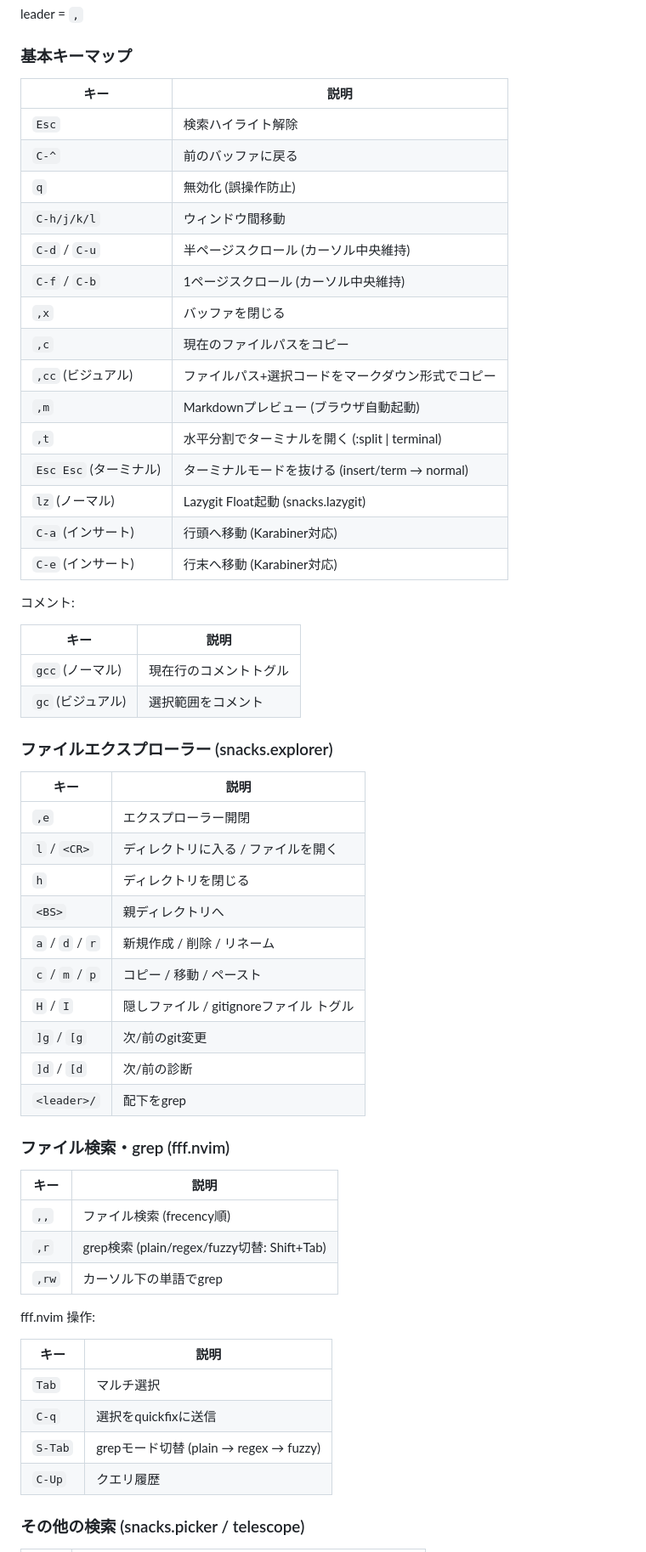
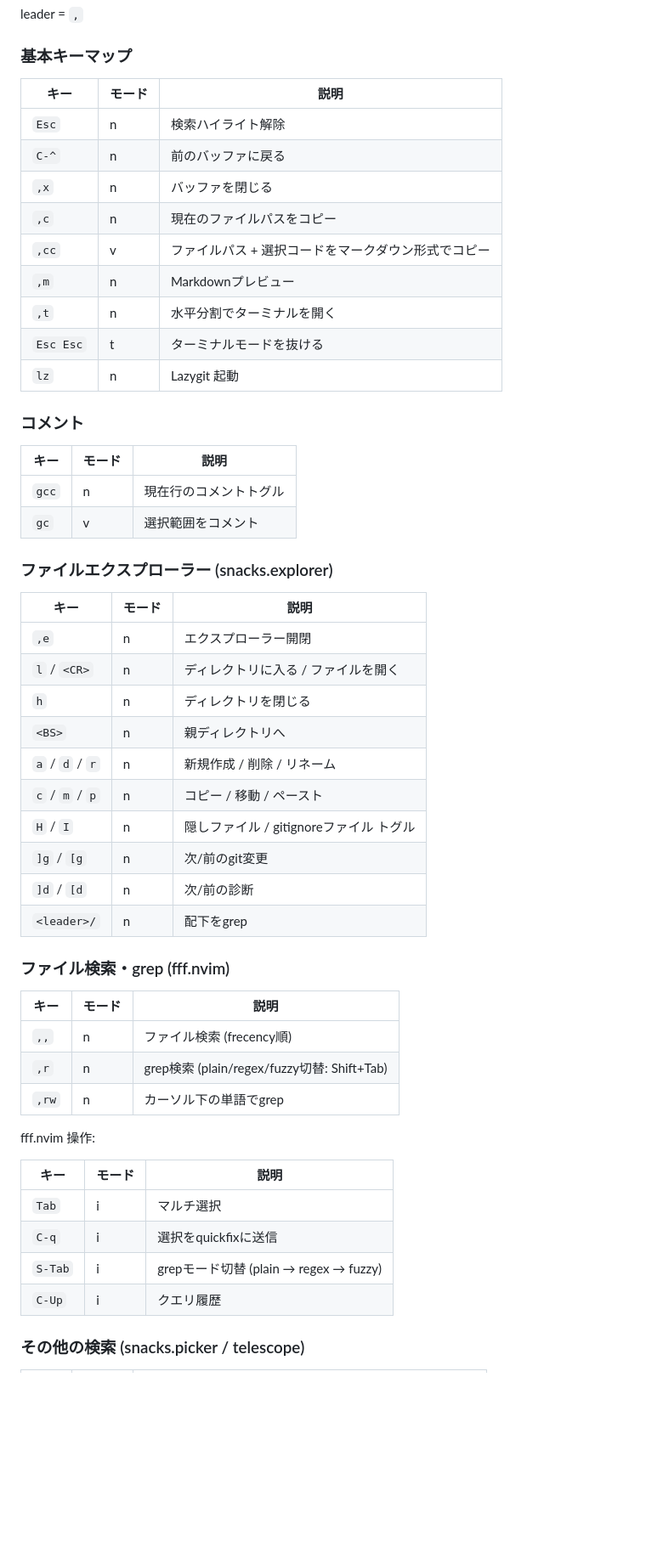
Before and after one commit to snyt45/workspace, a Markdown page: docs/cheatsheet.md, the part around one of its changes. Shown at 85% size. Rendered like a GitHub page; blank space fills up the shorter version.

```diff
--- a/docs/cheatsheet.md
+++ b/docs/cheatsheet.md
@@ -94,62 +95,56 @@ leader = `,`
 
 ### 基本キーマップ
 
-| キー | 説明 |
-|------|------|
-| `Esc` | 検索ハイライト解除 |
-| `C-^` | 前のバッファに戻る |
-| `q` | 無効化 (誤操作防止) |
-| `C-h/j/k/l` | ウィンドウ間移動 |
-| `C-d` / `C-u` | 半ページスクロール (カーソル中央維持) |
-| `C-f` / `C-b` | 1ページスクロール (カーソル中央維持) |
-| `,x` | バッファを閉じる |
-| `,c` | 現在のファイルパスをコピー |
-| `,cc` (ビジュアル) | ファイルパス+選択コードをマークダウン形式でコピー |
-| `,m` | Markdownプレビュー (ブラウザ自動起動) |
-| `,t` | 水平分割でターミナルを開く (:split \| terminal) |
-| `Esc Esc` (ターミナル) | ターミナルモードを抜ける (insert/term → normal) |
-| `lz` (ノーマル) | Lazygit Float起動 (snacks.lazygit) |
-| `C-a` (インサート) | 行頭へ移動 (Karabiner対応) |
-| `C-e` (インサート) | 行末へ移動 (Karabiner対応) |
+| キー | モード | 説明 |
+|------|------|------|
+| `Esc` | n | 検索ハイライト解除 |
+| `C-^` | n | 前のバッファに戻る |
+| `,x` | n | バッファを閉じる |
+| `,c` | n | 現在のファイルパスをコピー |
+| `,cc` | v | ファイルパス + 選択コードをマークダウン形式でコピー |
+| `,m` | n | Markdownプレビュー |
+| `,t` | n | 水平分割でターミナルを開く |
+| `Esc Esc` | t | ターミナルモードを抜ける |
+| `lz` | n | Lazygit 起動 |
 
-コメント:
+### コメント
 
-| キー | 説明 |
-|------|------|
-| `gcc` (ノーマル) | 現在行のコメントトグル |
-| `gc` (ビジュアル) | 選択範囲をコメント |
+| キー | モード | 説明 |
+|------|------|------|
+| `gcc` | n | 現在行のコメントトグル |
+| `gc` | v | 選択範囲をコメント |
 
 ### ファイルエクスプローラー (snacks.explorer)
 
-| キー | 説明 |
-|------|------|
-| `,e` | エクスプローラー開閉 |
-| `l` / `<CR>` | ディレクトリに入る / ファイルを開く |
-| `h` | ディレクトリを閉じる |
-| `<BS>` | 親ディレクトリへ |
-| `a` / `d` / `r` | 新規作成 / 削除 / リネーム |
-| `c` / `m` / `p` | コピー / 移動 / ペースト |
-| `H` / `I` | 隠しファイル / gitignoreファイル トグル |
-| `]g` / `[g` | 次/前のgit変更 |
-| `]d` / `[d` | 次/前の診断 |
-| `<leader>/` | 配下をgrep |
+| キー | モード | 説明 |
+|------|------|------|
+| `,e` | n | エクスプローラー開閉 |
+| `l` / `<CR>` | n | ディレクトリに入る / ファイルを開く |
+| `h` | n | ディレクトリを閉じる |
+| `<BS>` | n | 親ディレクトリへ |
+| `a` / `d` / `r` | n | 新規作成 / 削除 / リネーム |
+| `c` / `m` / `p` | n | コピー / 移動 / ペースト |
+| `H` / `I` | n | 隠しファイル / gitignoreファイル トグル |
+| `]g` / `[g` | n | 次/前のgit変更 |
+| `]d` / `[d` | n | 次/前の診断 |
+| `<leader>/` | n | 配下をgrep |
 
 ### ファイル検索・grep (fff.nvim)
 
-| キー | 説明 |
-|------|------|
-| `,,` | ファイル検索 (frecency順) |
-| `,r` | grep検索 (plain/regex/fuzzy切替: Shift+Tab) |
-| `,rw` | カーソル下の単語でgrep |
+| キー | モード | 説明 |
+|------|------|------|
+| `,,` | n | ファイル検索 (frecency順) |
+| `,r` | n | grep検索 (plain/regex/fuzzy切替: Shift+Tab) |
+| `,rw` | n | カーソル下の単語でgrep |
 
 fff.nvim 操作:
 
-| キー | 説明 |
-|------|------|
-| `Tab` | マルチ選択 |
-| `C-q` | 選択をquickfixに送信 |
-| `S-Tab` | grepモード切替 (plain → regex → fuzzy) |
-| `C-Up` | クエリ履歴 |
+| キー | モード | 説明 |
+|------|------|------|
+| `Tab` | i | マルチ選択 |
+| `C-q` | i | 選択をquickfixに送信 |
+| `S-Tab` | i | grepモード切替 (plain → regex → fuzzy) |
+| `C-Up` | i | クエリ履歴 |
 
 ### その他の検索 (snacks.picker / telescope)
 
```
Also changed, not shown: other parts of docs/cheatsheet.md (+97 -96 lines).
